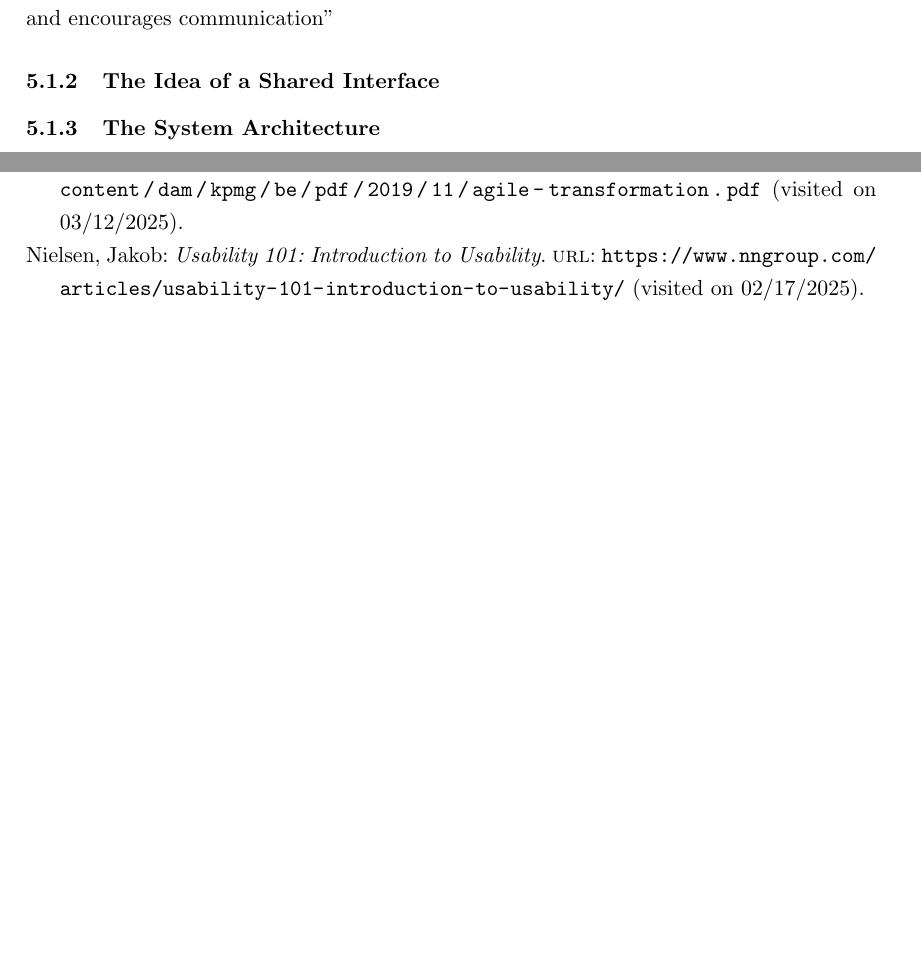
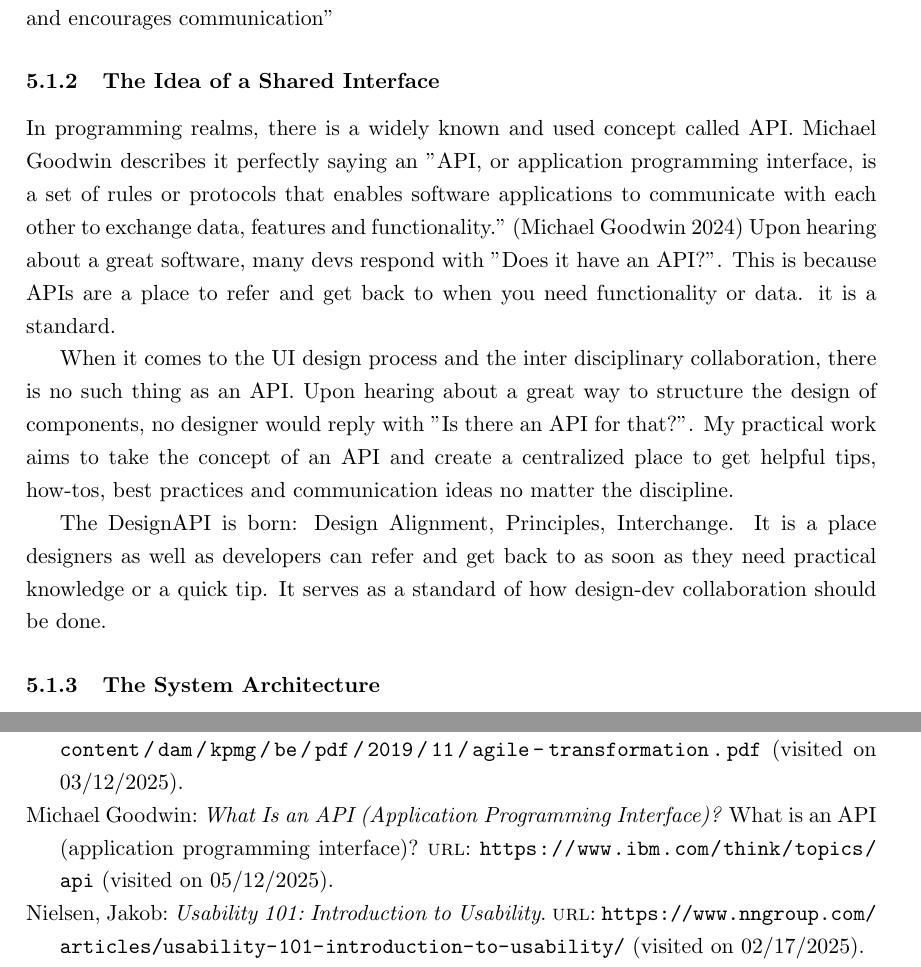
Before and after one commit to hanslissi/DesignToCode_Bachelorthesis, a LaTeX thesis (DesignToCode_Bachelorthesis.tex, which reads chapters/5/1_Developing a Solution.tex, citations.bib): two parts of pages 28 and 32 of 34, joined at a grey line, cut so that both start at the same text, the shorter picture padded with empty space. Compiled offline with pdfLaTeX.

Commit message:
add chapter 5.1.2

```diff
--- a/chapters/5/1_Developing a Solution.tex
+++ b/chapters/5/1_Developing a Solution.tex
@@ -44,7 +44,25 @@ encourages communication"
 
 % This concept can be applied to my practical work: A
 % centralized place to get helpful tips, how-tos, best practices, communication ideas no matter the
-% discipline. The DesignAPI is born: Design Alignment, Principles, Interchange.
+% discipline. The DesignAPI is born: Design Alignment, Principles, Interchange. Being able to refer
+% to it more often than once.
+
+In programming realms, there is a widely known and used concept called API. Michael Goodwin
+describes it perfectly saying an "API, or application programming interface, is a set of rules or
+protocols that enables software applications to communicate with each other to exchange data,
+features and functionality." \directcite{michaelgoodwinWhatAPIApplication2024} Upon hearing about a
+great software, many devs respond with "Does it have an API?". This is because APIs are a place to
+refer and get back to when you need functionality or data. it is a standard.
+
+When it comes to the UI design process and the inter disciplinary collaboration, there is no such
+thing as an API. Upon hearing about a great way to structure the design of components, no designer
+would reply with "Is there an API for that?". My practical work aims to take the concept of an API
+and create a centralized place to get helpful tips, how-tos, best practices and communication ideas
+no matter the discipline.
+
+The DesignAPI is born: Design Alignment, Principles, Interchange. It is a place designers as well as
+developers can refer and get back to as soon as they need practical knowledge or a quick tip. It
+serves as a standard of how design-dev collaboration should be done.
 
 \subsubsection{The System Architecture}
 % Explaining what the thing is actually made of:
--- a/citations.bib
+++ b/citations.bib
@@ -89,0 +96 @@
+  url = {https://www.ibm.com/think/topics/api},
```
Also changed, not shown: chapters/5/1_Developing a Solution.tex (4 more changed lines), citations.bib (9 more changed lines).
